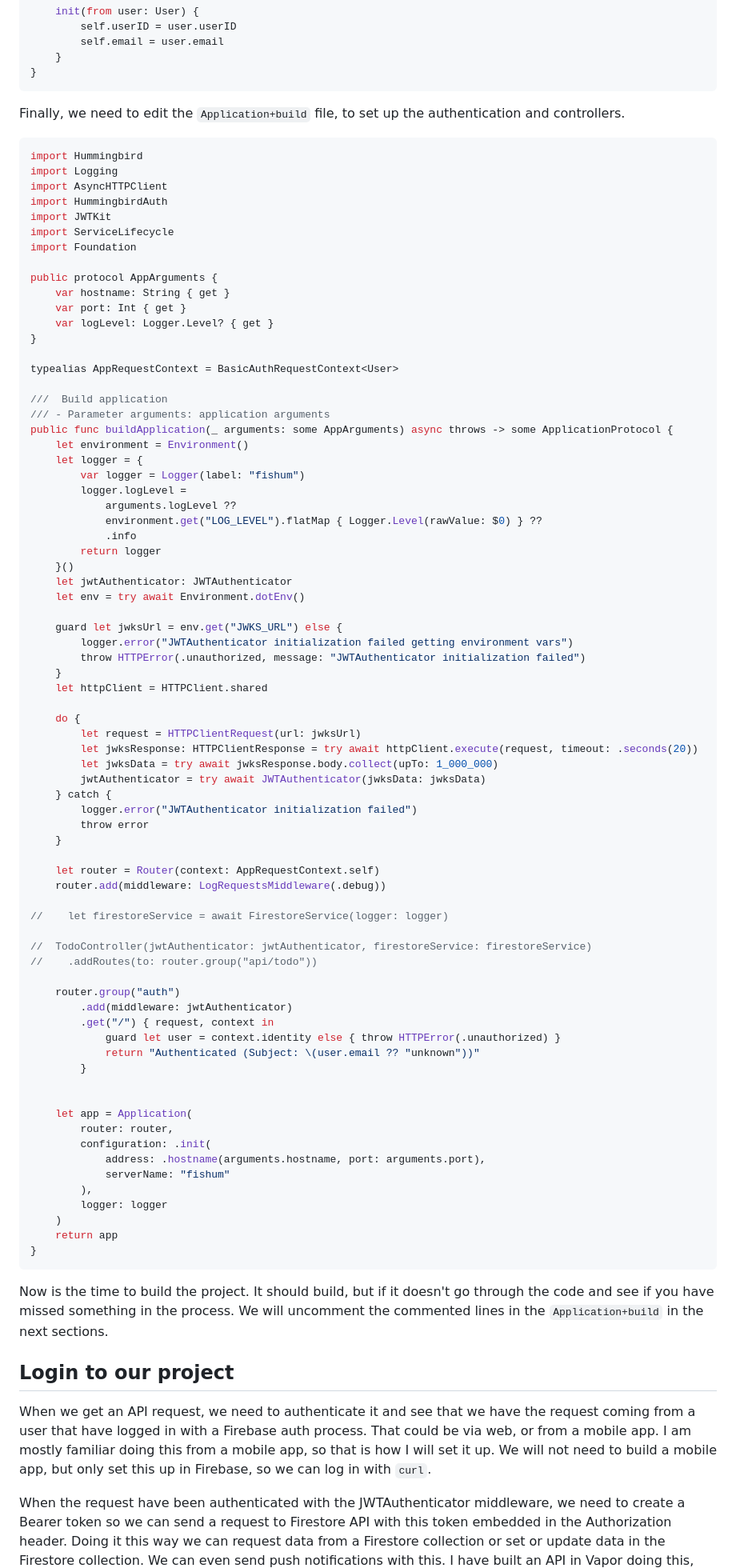
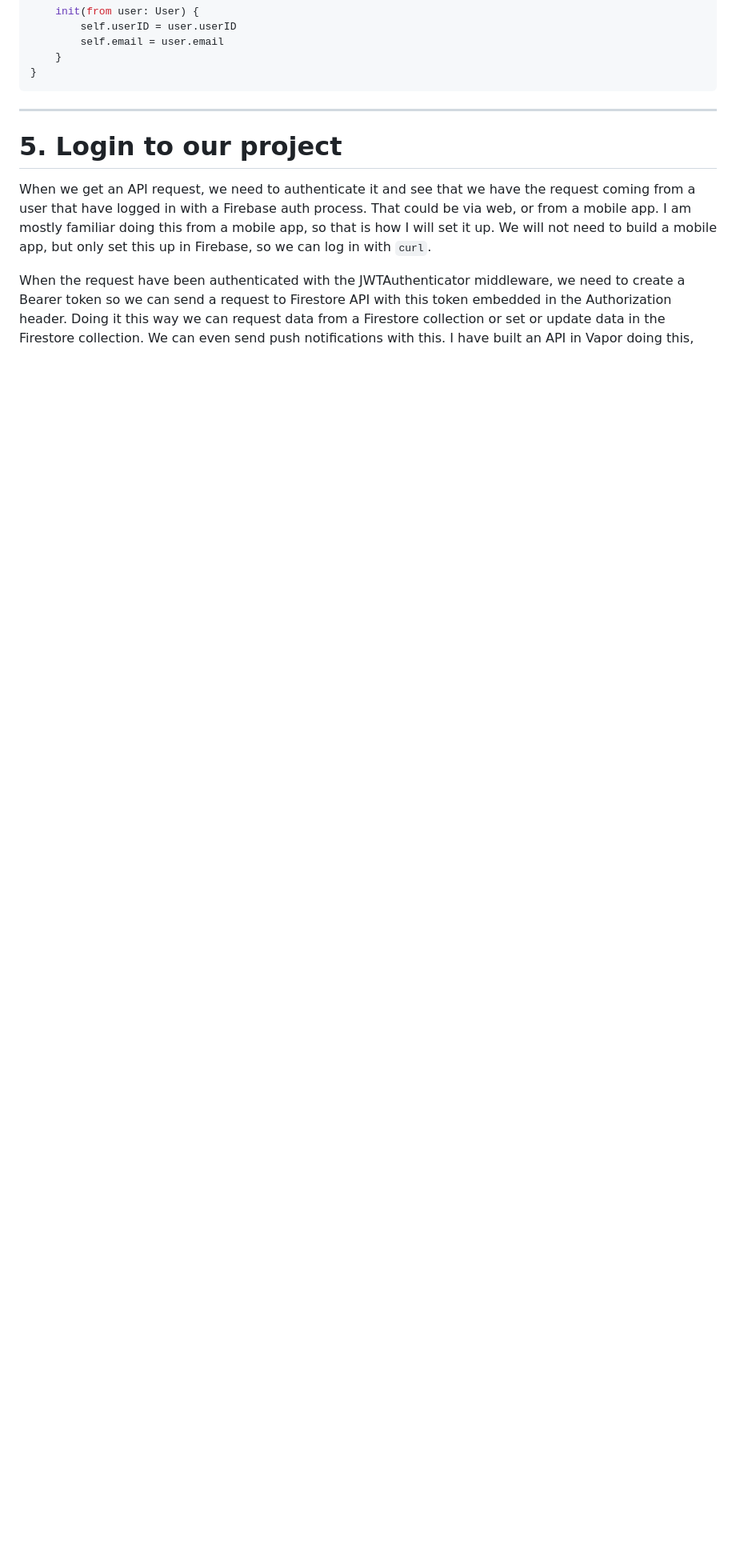
Before and after one commit to imyrvold/imyrvold.github.io-ivan, a Markdown page: Content/hummingbird/firestore-hummingbird.md, the part around one of its changes. Shown at 80% size. Drawn GitHub-style; blank space fills up the shorter version.

Commit message:
added chapters from 3 to 7

````diff
--- a/Content/hummingbird/firestore-hummingbird.md
+++ b/Content/hummingbird/firestore-hummingbird.md
@@ -285,87 +289,9 @@ struct UserResponse: ResponseCodable {
 }
 ```
 
-Finally, we need to edit the `Application+build` file, to set up the authentication and controllers.
+---
 
-```swift
-import Hummingbird
-import Logging
-import AsyncHTTPClient
-import HummingbirdAuth
-import JWTKit
-import ServiceLifecycle
-import Foundation
-
-public protocol AppArguments {
-    var hostname: String { get }
-    var port: Int { get }
-    var logLevel: Logger.Level? { get }
-}
-
-typealias AppRequestContext = BasicAuthRequestContext<User>
-
-///  Build application
-/// - Parameter arguments: application arguments
-public func buildApplication(_ arguments: some AppArguments) async throws -> some ApplicationProtocol {
-    let environment = Environment()
-    let logger = {
-        var logger = Logger(label: "fishum")
-        logger.logLevel =
-            arguments.logLevel ??
-            environment.get("LOG_LEVEL").flatMap { Logger.Level(rawValue: $0) } ??
-            .info
-        return logger
-    }()
-    let jwtAuthenticator: JWTAuthenticator
-    let env = try await Environment.dotEnv()
-
-    guard let jwksUrl = env.get("JWKS_URL") else {
-        logger.error("JWTAuthenticator initialization failed getting environment vars")
-        throw HTTPError(.unauthorized, message: "JWTAuthenticator initialization failed")
-    }
-    let httpClient = HTTPClient.shared
-
-    do {
-        let request = HTTPClientRequest(url: jwksUrl)
-        let jwksResponse: HTTPClientResponse = try await httpClient.execute(request, timeout: .seconds(20))
-        let jwksData = try await jwksResponse.body.collect(upTo: 1_000_000)
-        jwtAuthenticator = try await JWTAuthenticator(jwksData: jwksData)
-    } catch {
-        logger.error("JWTAuthenticator initialization failed")
-        throw error
-    }
-
-    let router = Router(context: AppRequestContext.self)
-    router.add(middleware: LogRequestsMiddleware(.debug))
-
-//    let firestoreService = await FirestoreService(logger: logger)
-
-//  TodoController(jwtAuthenticator: jwtAuthenticator, firestoreService: firestoreService)
-//    .addRoutes(to: router.group("api/todo"))
-
-    router.group("auth")
-        .add(middleware: jwtAuthenticator)
-        .get("/") { request, context in
-            guard let user = context.identity else { throw HTTPError(.unauthorized) }
-            return "Authenticated (Subject: \(user.email ?? "unknown"))"
-        }
-
-
-    let app = Application(
-        router: router,
-        configuration: .init(
-            address: .hostname(arguments.hostname, port: arguments.port),
-            serverName: "fishum"
-        ),
-        logger: logger
-    )
-    return app
-}
-```
-
-Now is the time to build the project. It should build, but if it doesn't go through the code and see if you have missed something in the process. We will uncomment the commented lines in the `Application+build` in the next sections.
-
-## Login to our project
+# 5. Login to our project
 
 When we get an API request, we need to authenticate it and see that we have the request coming from a user that have logged in with a Firebase auth process. That could be via web, or from a mobile app. I am mostly familiar doing this from a mobile app, so that is how I will set it up. We will not need to build a mobile app, but only set this up in Firebase, so we can log in with `curl`.
 
````
Also changed, not shown: other parts of Content/hummingbird/firestore-hummingbird.md (+18 -14 lines).
